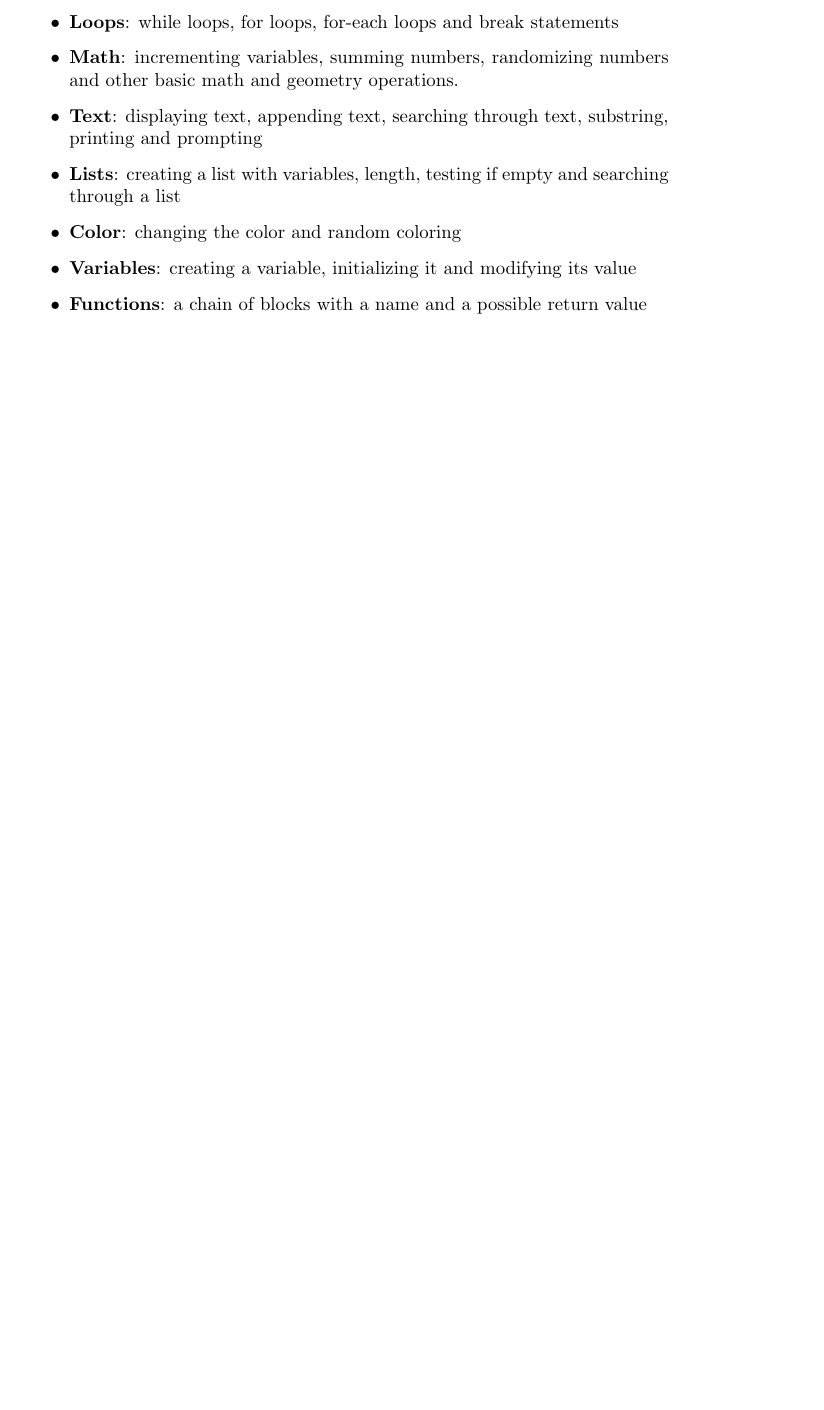
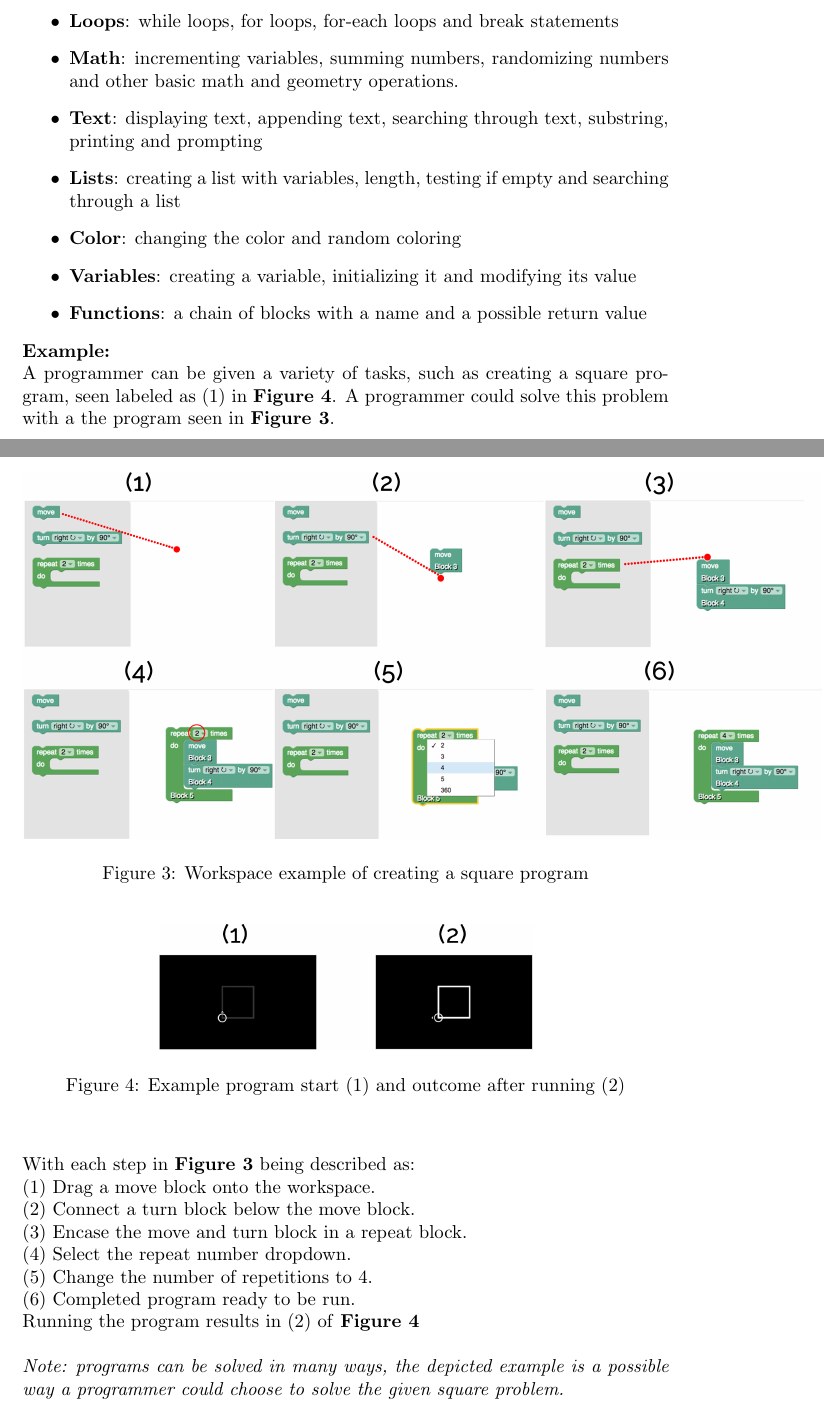
Before and after one commit to aravart/speech-games, a LaTeX paper (docs/whitepaper.tex): part of page 3 of 12 before the commit and two parts of pages 3 and 4 of 13 after it, the two joined at a grey line, cut so that both start at the same text, the shorter picture padded with empty space. Compiled offline with pdfLaTeX.

Commit message:
Worked Example

```diff
--- a/docs/whitepaper.tex
+++ b/docs/whitepaper.tex
@@ -169,7 +169,21 @@ The toolbox is where all the allowed blocks for a particular program can be foun
   \item$\textbf{Variables}$: creating a variable, initializing it and modifying its value
   \item$\textbf{Functions}$: a chain of blocks with a name and a possible return value
 \end{itemize}
-
+\textbf{Example:} \\
+\fig{Walkthrough.jpg}{Workspace example of creating a square program}{width=15cm}
+A programmer can be given a variety of tasks, such as creating a square program, seen labeled as (1) in \textbf{Figure~\ref{fig:Walkthrough_Result.jpg}}.
+A programmer could solve this problem with a the program seen in \textbf{Figure~\ref{fig:Walkthrough.jpg}}. \\
+With each step in \textbf{Figure~\ref{fig:Walkthrough.jpg}} being described as: \\
+(1) Drag a move block onto the workspace. \\
+(2) Connect a turn block below the move block. \\
+(3) Encase the move and turn block in a repeat block. \\
+(4) Select the repeat number dropdown. \\
+(5) Change the number of repetitions to 4. \\
+(6) Completed program ready to be run. \\
+\fig{Walkthrough_Result.jpg}{Example program start (1) and outcome after running (2)}{width=7cm}
+Running the program results in (2) of \textbf{Figure~\ref{fig:Walkthrough_Result.jpg}} \\ \\
+\textit{Note: programs can be solved in many ways, the depicted example is a possible way a programmer
+could choose to solve the given square problem.}
 \section{Speech}
 
 % TODO: Define 'commands' in this section -- done
```
Also changed, not shown: docs/images/Walkthrough.jpg (added), docs/images/Walkthrough_Result.jpg (added), docs/whitepaper.pdf.
